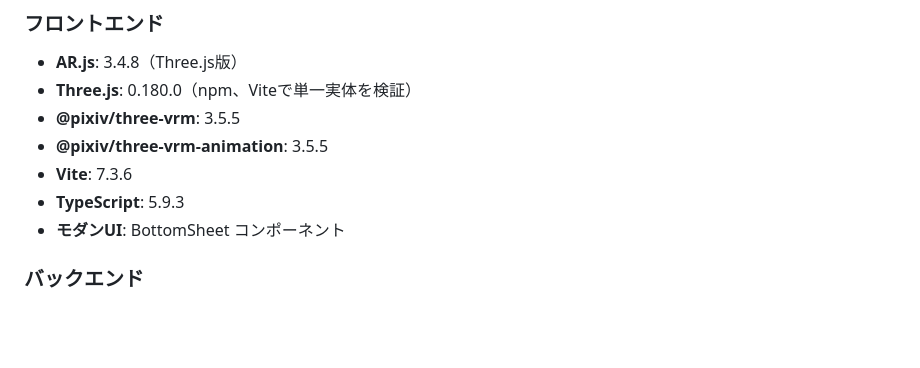
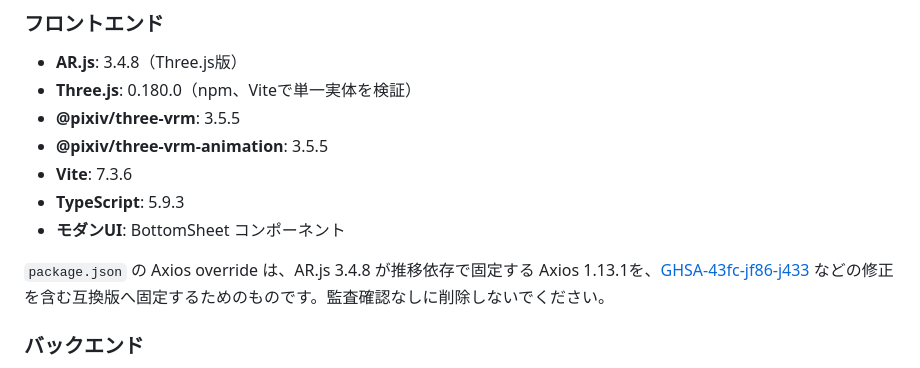
Before and after one commit to Cor-Incorporated/ar-avatar-chat, a Markdown page: README.md, the part around the change. GitHub-like rendering; blank space fills up the shorter version.

Commit message:
docs(ar): Axios固定理由を追記
AR.jsの推移依存を安全なAxiosへ上書きする意図と関連advisoryを\n残し、将来の依存更新で監査対策が誤って削除されるのを防ぐ。\n\nRefs: #47

```diff
--- a/README.md
+++ b/README.md
@@ -291,6 +291,10 @@ Phase 1はリサーチャーの調査結果に依存しないため、**並行
 - **TypeScript**: 5.9.3
 - **モダンUI**: BottomSheet コンポーネント
 
+`package.json` の Axios override は、AR.js 3.4.8 が推移依存で固定する
+Axios 1.13.1を、[GHSA-43fc-jf86-j433](https://github.com/advisories/GHSA-43fc-jf86-j433)
+などの修正を含む互換版へ固定するためのものです。監査確認なしに削除しないでください。
+
 ### バックエンド
 - **Node.js**: 18+
 - **Express**: 5.1.0
```
